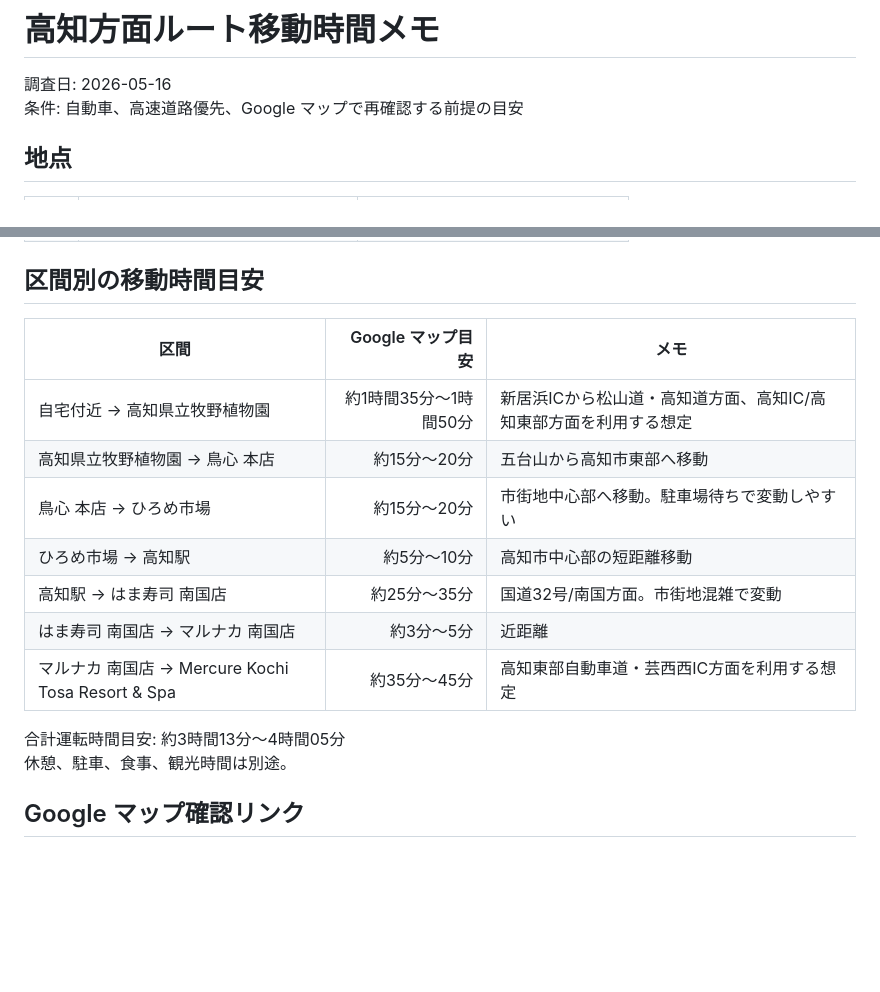
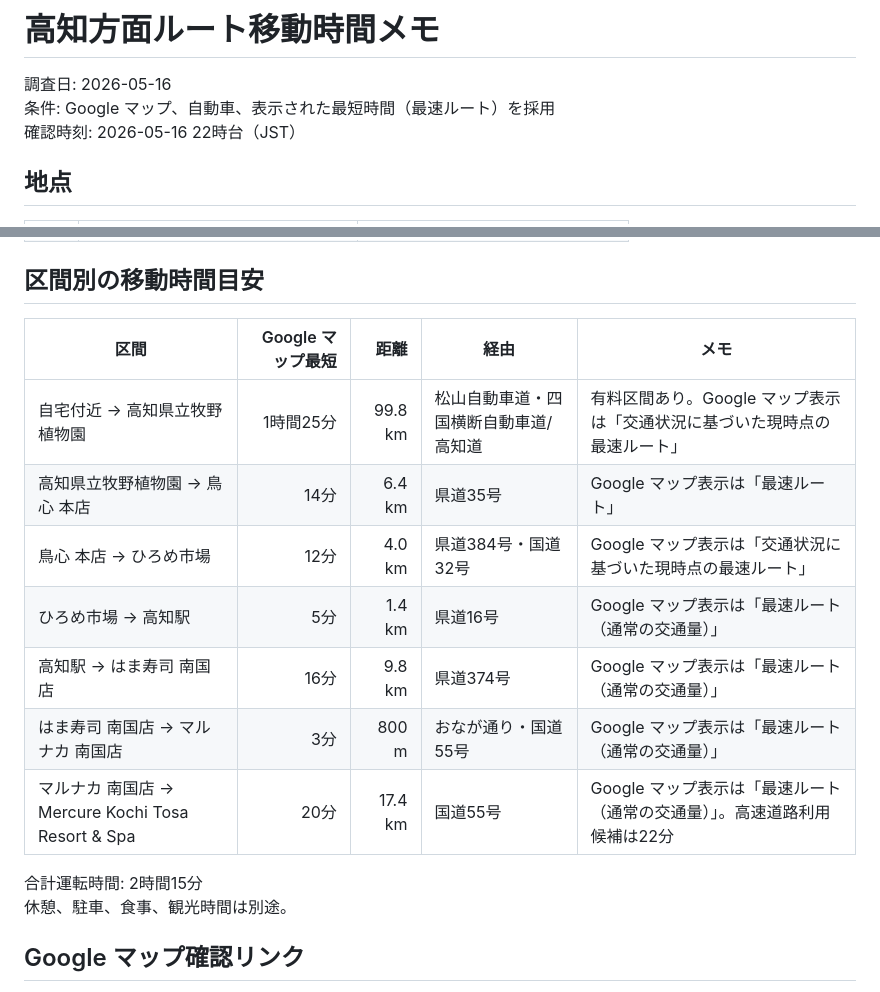
Before and after one commit to takuya109048/travel_plan, a Markdown page: notes/route-times-2026-05-16.md, 2 parts joined by grey strips. Drawn GitHub-style; blank space fills up the shorter version.

Commit message:
Refine route times from Google Maps

```diff
--- a/notes/route-times-2026-05-16.md
+++ b/notes/route-times-2026-05-16.md
@@ -1,7 +1,8 @@
 # 高知方面ルート移動時間メモ
 
 調査日: 2026-05-16
-条件: 自動車、高速道路優先、Google マップで再確認する前提の目安
+条件: Google マップ、自動車、表示された最短時間（最速ルート）を採用
+確認時刻: 2026-05-16 22時台（JST）
 
 ## 地点
 
@@ -18,17 +19,17 @@
 
 ## 区間別の移動時間目安
 
-| 区間 | Google マップ目安 | メモ |
-| --- | ---: | --- |
-| 自宅付近 → 高知県立牧野植物園 | 約1時間35分〜1時間50分 | 新居浜ICから松山道・高知道方面、高知IC/高知東部方面を利用する想定 |
-| 高知県立牧野植物園 → 鳥心 本店 | 約15分〜20分 | 五台山から高知市東部へ移動 |
-| 鳥心 本店 → ひろめ市場 | 約15分〜20分 | 市街地中心部へ移動。駐車場待ちで変動しやすい |
-| ひろめ市場 → 高知駅 | 約5分〜10分 | 高知市中心部の短距離移動 |
-| 高知駅 → はま寿司 南国店 | 約25分〜35分 | 国道32号/南国方面。市街地混雑で変動 |
-| はま寿司 南国店 → マルナカ 南国店 | 約3分〜5分 | 近距離 |
-| マルナカ 南国店 → Mercure Kochi Tosa Resort & Spa | 約35分〜45分 | 高知東部自動車道・芸西西IC方面を利用する想定 |
+| 区間 | Google マップ最短 | 距離 | 経由 | メモ |
+| --- | ---: | ---: | --- | --- |
+| 自宅付近 → 高知県立牧野植物園 | 1時間25分 | 99.8 km | 松山自動車道・四国横断自動車道/高知道 | 有料区間あり。Google マップ表示は「交通状況に基づいた現時点の最速ルート」 |
+| 高知県立牧野植物園 → 鳥心 本店 | 14分 | 6.4 km | 県道35号 | Google マップ表示は「最速ルート」 |
+| 鳥心 本店 → ひろめ市場 | 12分 | 4.0 km | 県道384号・国道32号 | Google マップ表示は「交通状況に基づいた現時点の最速ルート」 |
+| ひろめ市場 → 高知駅 | 5分 | 1.4 km | 県道16号 | Google マップ表示は「最速ルート（通常の交通量）」 |
+| 高知駅 → はま寿司 南国店 | 16分 | 9.8 km | 県道374号 | Google マップ表示は「最速ルート（通常の交通量）」 |
+| はま寿司 南国店 → マルナカ 南国店 | 3分 | 800 m | おなが通り・国道55号 | Google マップ表示は「最速ルート（通常の交通量）」 |
+| マルナカ 南国店 → Mercure Kochi Tosa Resort & Spa | 20分 | 17.4 km | 国道55号 | Google マップ表示は「最速ルート（通常の交通量）」。高速道路利用候補は22分 |
 
-合計運転時間目安: 約3時間13分〜4時間05分
+合計運転時間: 2時間15分
 休憩、駐車、食事、観光時間は別途。
 
 ## Google マップ確認リンク
```
